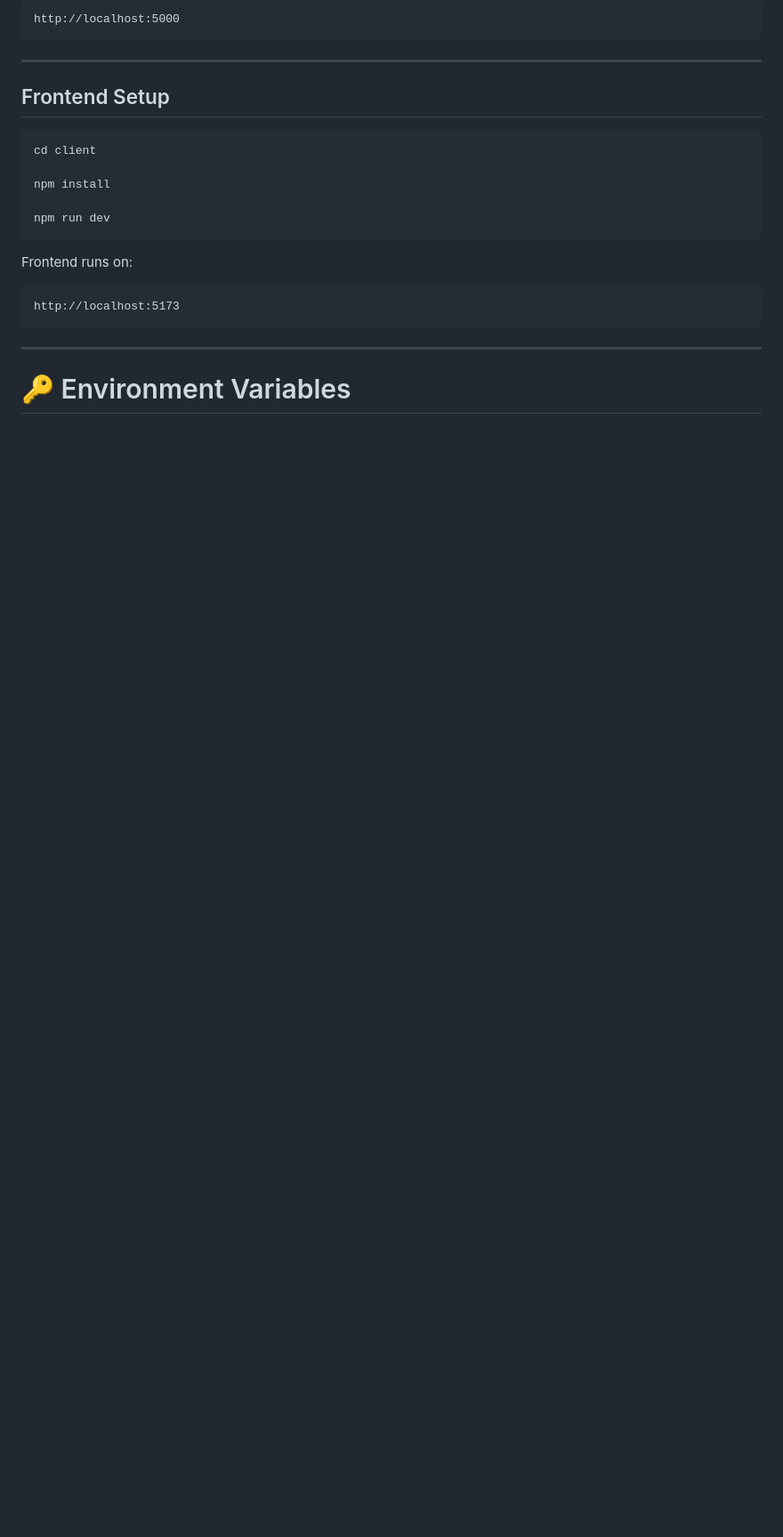
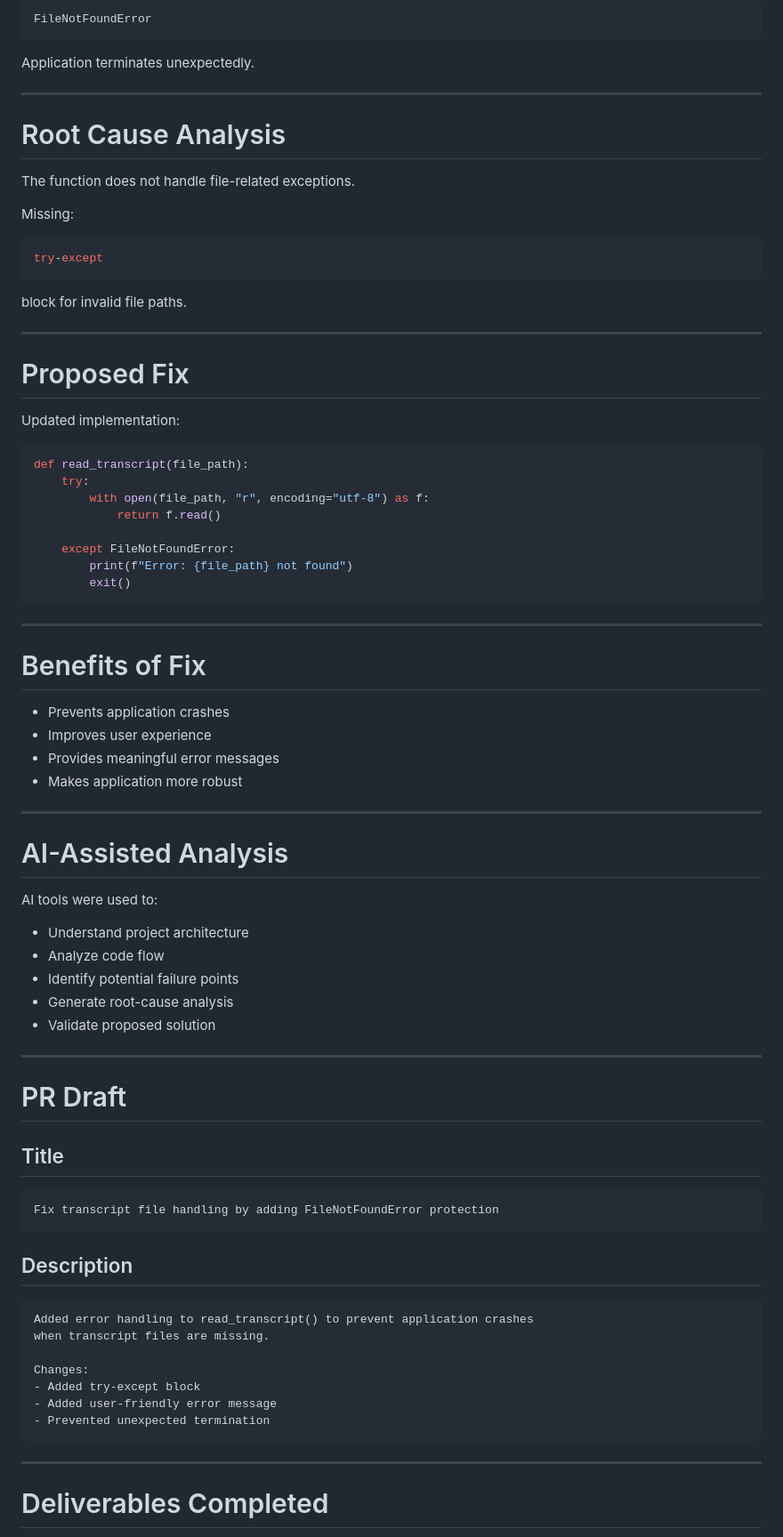
Before and after one commit to Hetvi2211/ask-my-notes, a Markdown page: README.md, the part around one of its changes. Shown at 89% size. Rendered like a GitHub page; blank space fills up the shorter version.

````diff
--- a/README.md
+++ b/README.md
@@ -144,27 +117,85 @@ Backend runs on:
 
 ```text
-http://localhost:5000
+FileNotFoundError
+```
+
+Application terminates unexpectedly.
+
+---
+
+# Root Cause Analysis
+
+The function does not handle file-related exceptions.
+
+Missing:
+
+```python
+try-except
+```
+
+block for invalid file paths.
+
+---
+
+# Proposed Fix
+
+Updated implementation:
+
+```python
+def read_transcript(file_path):
+    try:
+        with open(file_path, "r", encoding="utf-8") as f:
+            return f.read()
+
+    except FileNotFoundError:
+        print(f"Error: {file_path} not found")
+        exit()
 ```
 
 ---
 
-## Frontend Setup
+# Benefits of Fix
 
-```bash
-cd client
+* Prevents application crashes
+* Improves user experience
+* Provides meaningful error messages
+* Makes application more robust
 
-npm install
+---
 
-npm run dev
+# AI-Assisted Analysis
+
+AI tools were used to:
+
+* Understand project architecture
+* Analyze code flow
+* Identify potential failure points
+* Generate root-cause analysis
+* Validate proposed solution
+
+---
+
+# PR Draft
+
+## Title
+
+```text
+Fix transcript file handling by adding FileNotFoundError protection
 ```
 
-Frontend runs on:
+## Description
 
 ```text
-http://localhost:5173
+Added error handling to read_transcript() to prevent application crashes
+when transcript files are missing.
+
+Changes:
+- Added try-except block
+- Added user-friendly error message
+- Prevented unexpected termination
 ```
 
 ---
 
-# 🔑 Environment Variables
+# Deliverables Completed
 
````
Also changed, not shown: other parts of README.md (+137 -247 lines).
